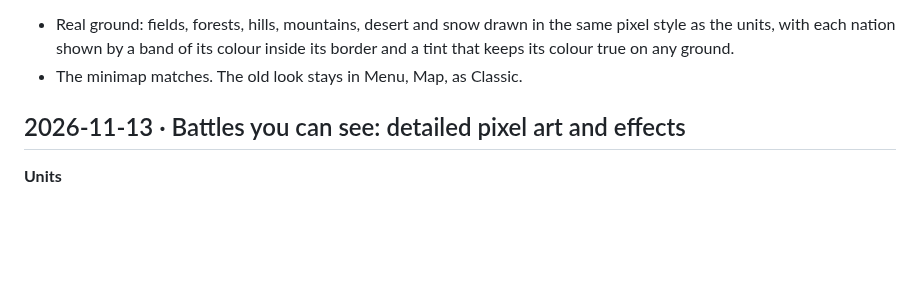
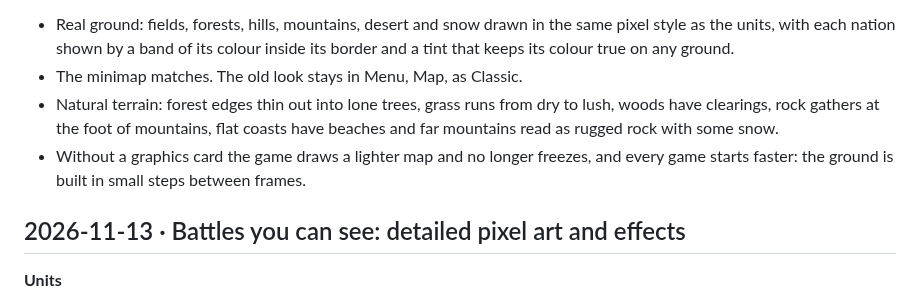
Before and after one commit to Doom956/FrontlineAtlas, a Markdown page: CHANGELOG.md, the part around the change. Rendered like a GitHub page; blank space fills up the shorter version.

Commit message:
Changelog: natural terrain, the light map without a graphics card, faster game start

```diff
--- a/CHANGELOG.md
+++ b/CHANGELOG.md
@@ -22,6 +22,10 @@ The big rounds of work, newest first. Each one was merged to `main` and deployed
 - Real ground: fields, forests, hills, mountains, desert and snow drawn in the same pixel style as the units, with
   each nation shown by a band of its colour inside its border and a tint that keeps its colour true on any ground.
 - The minimap matches. The old look stays in Menu, Map, as Classic.
+- Natural terrain: forest edges thin out into lone trees, grass runs from dry to lush, woods have clearings, rock
+  gathers at the foot of mountains, flat coasts have beaches and far mountains read as rugged rock with some snow.
+- Without a graphics card the game draws a lighter map and no longer freezes, and every game starts faster: the
+  ground is built in small steps between frames.
 
 ## 2026-11-13 · Battles you can see: detailed pixel art and effects
 
```
